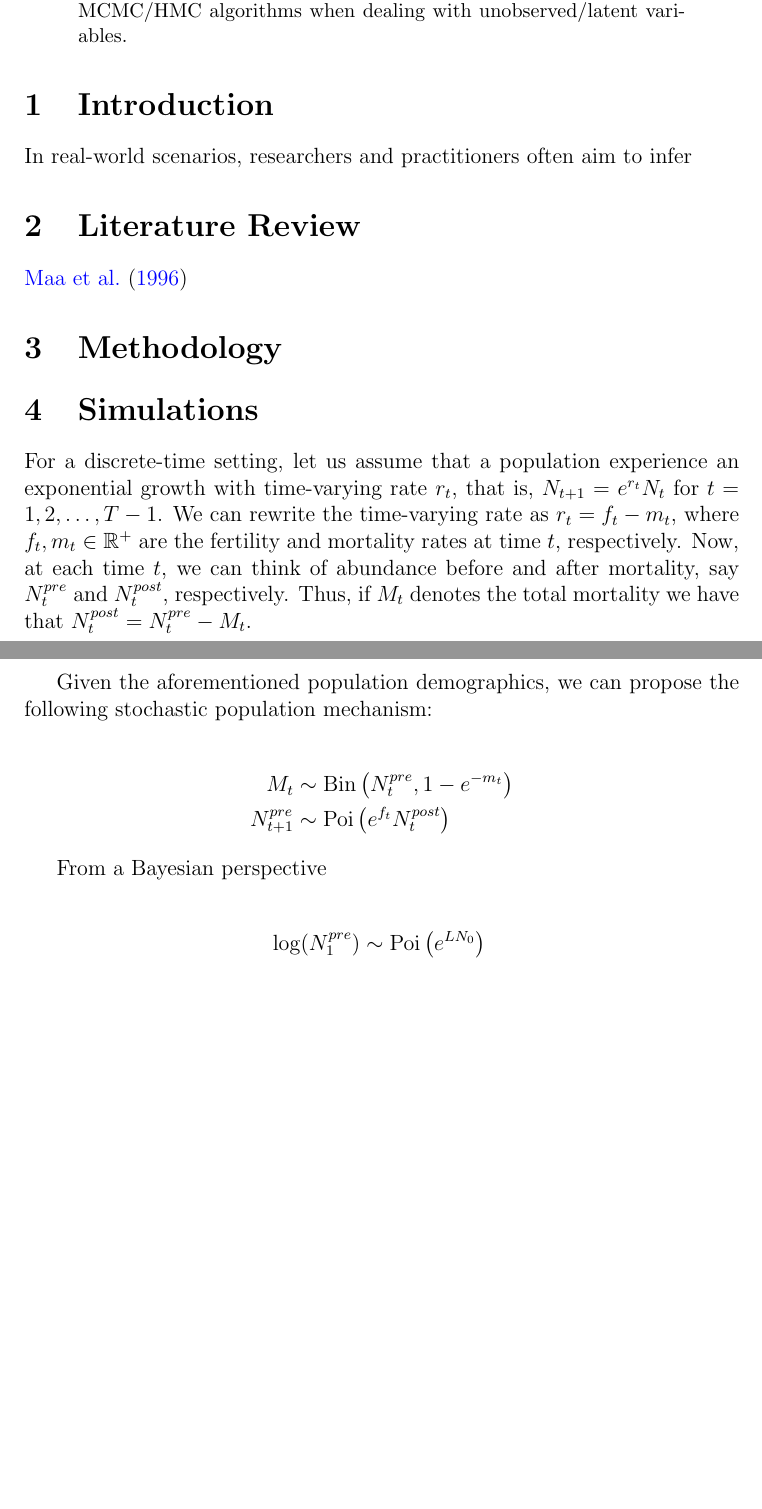
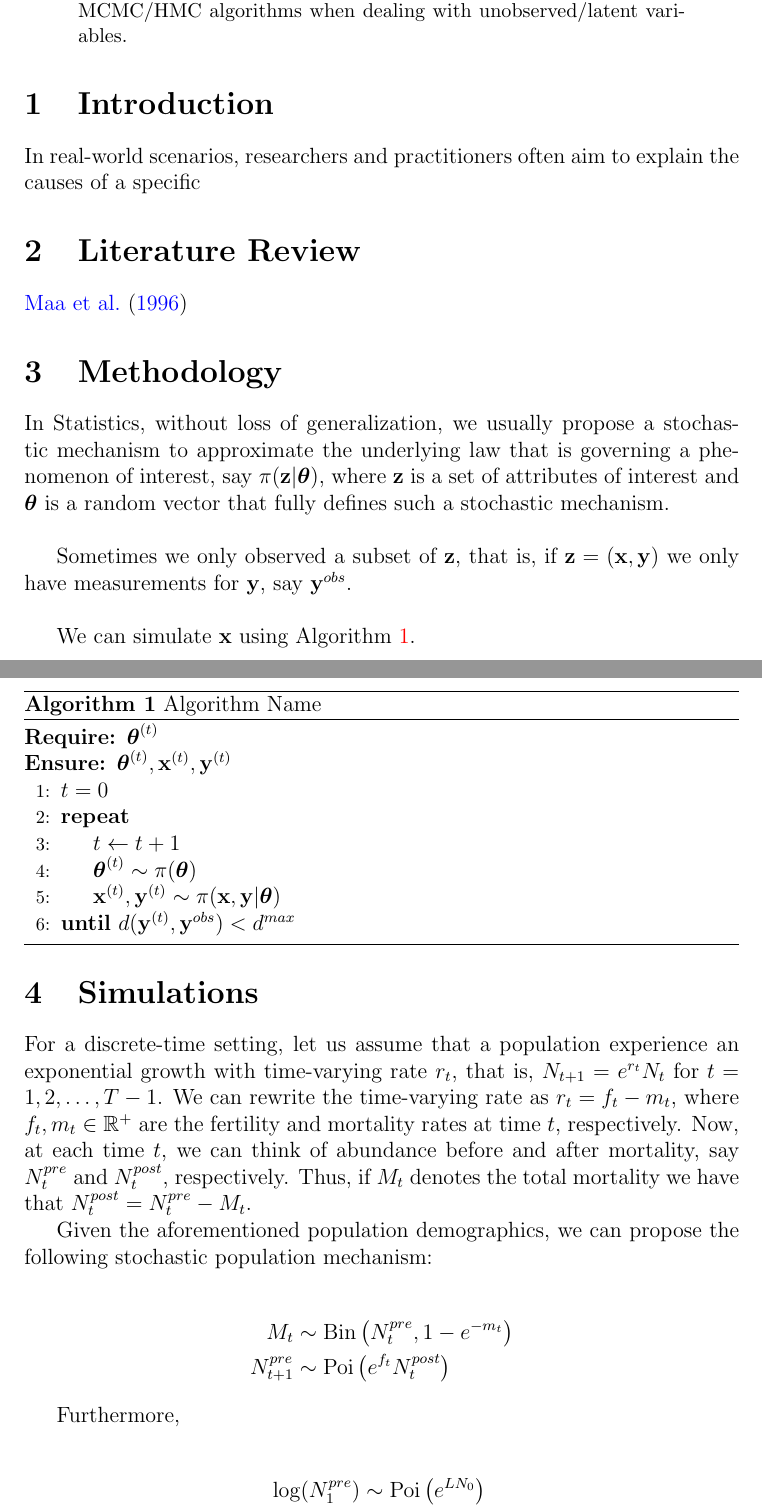
Before and after one commit to roman-ap/SeedingStan, a LaTeX paper (LaTeX/Seeding.tex): two parts of pages 1 and 2 of 2 before the commit and two parts of pages 1 and 2 of 3 after it, joined at a grey line, cut so that both start at the same text, the shorter picture padded with empty space. Compiled offline with pdfLaTeX.

Commit message:
Pseudo-algorithm for seeding.

```diff
--- a/LaTeX/Seeding.tex
+++ b/LaTeX/Seeding.tex
@@ -5,6 +5,8 @@
 \usepackage{amssymb}
 \usepackage{graphicx}
 \usepackage{natbib}
+\usepackage{algorithm}
+\usepackage{algpseudocode}
 
 \usepackage{amsthm}
 \usepackage{url}
@@ -29,7 +31,7 @@ The primary goal of this work is to illustrate the need of seeding MCMC/HMC algo
 \end{abstract}
 
 \section{Introduction}
-In real-world scenarios, researchers and practitioners often aim to infer
+In real-world scenarios, researchers and practitioners often aim to explain the causes of a specific
 
 \section{Literature Review}
 
@@ -37,6 +39,30 @@ In real-world scenarios, researchers and practitioners often aim to infer
 
 \section{Methodology}
 
+In Statistics, without loss of generalization, we usually propose a stochastic mechanism to approximate the underlying law that is governing a phenomenon of interest, say $\pi(\mathbf{z} \vert \boldsymbol{\theta})$, where $\mathbf{z}$ is a set of attributes of interest and $\boldsymbol{\theta}$ is a random vector that fully defines such a stochastic mechanism.\\
+
+Sometimes we only observed a subset of $\mathbf{z}$, that is, if $\mathbf{z} = (\mathbf{x}, \mathbf{y})$ we only have measurements for $\mathbf{y}$, say $\mathbf{y}^{obs}$.\\
+
+We can simulate $\mathbf{x}$ using Algorithm~\ref{alg:inits}.
+
+\begin{algorithm}
+\caption{Algorithm Name}
+\label{alg:inits}
+\begin{algorithmic}[1]
+
+\Require $\boldsymbol{\theta}^{(t)}$
+\Ensure $\boldsymbol{\theta}^{(t)}, \mathbf{x}^{(t)}, \mathbf{y}^{(t)}$
+
+\State $t = 0$
+
+\Repeat
+	\State $t \leftarrow t+1$
+	\State $\boldsymbol{\theta}^{(t)} \sim \pi(\boldsymbol{\theta})$
+    \State $\mathbf{x}^{(t)}, \mathbf{y}^{(t)} \sim \pi(\mathbf{x}, \mathbf{y} \vert \boldsymbol{\theta})$
+\Until{$d(\mathbf{y}^{(t)}, \mathbf{y}^{obs}) < d^{max}$}
+
+\end{algorithmic}
+\end{algorithm}
 
 \section{Simulations}
 
@@ -49,7 +75,7 @@ M_{t} &\sim \mathrm{Bin}\left( N_{t}^{pre}, 1-e^{-m_{t}} \right)\\
 N_{t+1}^{pre} &\sim \mathrm{Poi}\left( e^{f_{t}}N_{t}^{post} \right)
 \end{align*}
 
-From a Bayesian perspective
+Furthermore,
 
 \begin{align*}
 \log(N^{pre}_{1}) &\sim \mathrm{Poi}\left( e^{LN_{0}} \right)\\
```
Also changed, not shown: LaTeX/Seeding.pdf, 3 other files.
